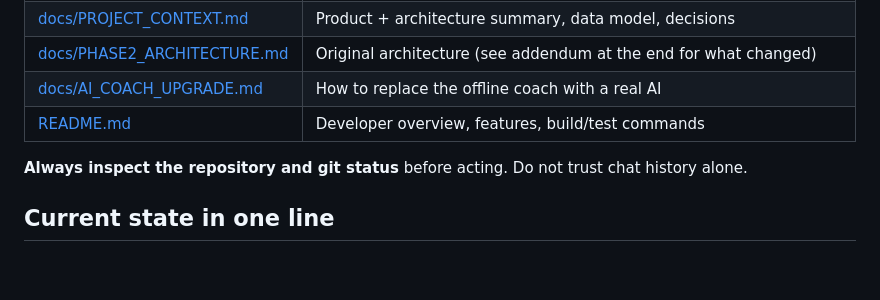
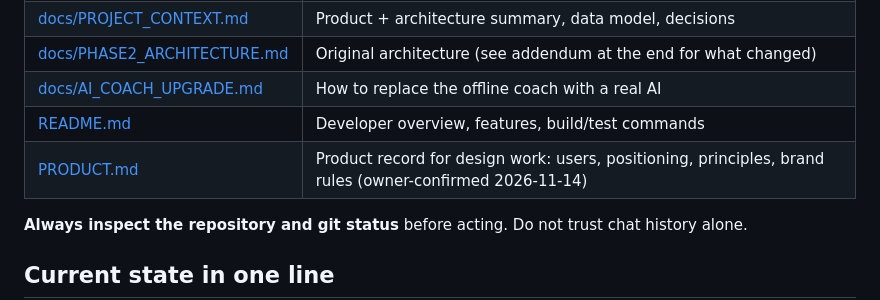
Before and after one commit to MrAdham22/NixUra_App, a Markdown page: AGENTS.md, the part around the change. Drawn GitHub-style; blank space fills up the shorter version.

```diff
--- a/AGENTS.md
+++ b/AGENTS.md
@@ -11,6 +11,7 @@ NixUra is an offline-first habit app for **Android and iOS** (Kotlin Multiplatfo
 | [docs/PHASE2_ARCHITECTURE.md](docs/PHASE2_ARCHITECTURE.md) | Original architecture (see addendum at the end for what changed) |
 | [docs/AI_COACH_UPGRADE.md](docs/AI_COACH_UPGRADE.md) | How to replace the offline coach with a real AI |
 | [README.md](README.md) | Developer overview, features, build/test commands |
+| [PRODUCT.md](PRODUCT.md) | Product record for design work: users, positioning, principles, brand rules (owner-confirmed 2026-11-14) |
 
 **Always inspect the repository and git status** before acting. Do not trust chat history alone.
 
```
Also changed, not shown: PRODUCT.md (added, +68 -0 lines), docs/DEVELOPMENT_STATUS.md (+1 -0 lines).
